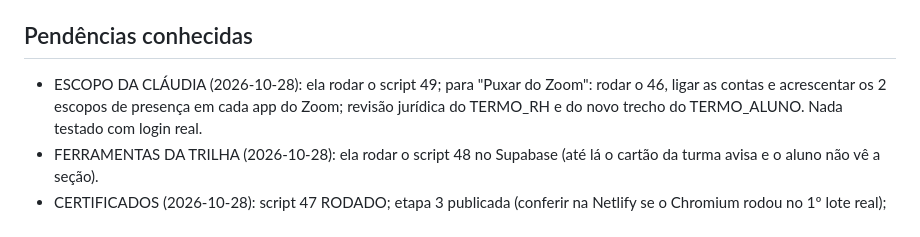
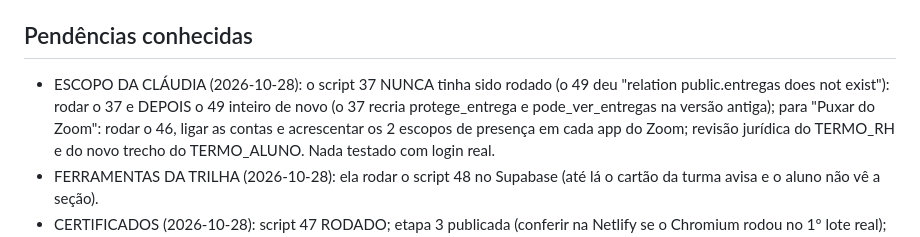
Before and after one commit to judforesti-ctrl/plataforma-mentorias, a Markdown page: CLAUDE.md, the part around the change. Drawn GitHub-style.

Commit message:
CLAUDE.md: o script 37 precisa rodar antes do 49
Co-Authored-By: Claude Opus 5.5 <noreply@anthropic.com>

```diff
--- a/CLAUDE.md
+++ b/CLAUDE.md
@@ -653,7 +653,8 @@ Não há Node instalado, mas o Photoshop traz um (`C:\Program Files\Adobe\Adobe
 Não trabalhar em duas conversas ao mesmo tempo nesta pasta (uma desfaz a outra): antes de editar, `git pull` e ler o arquivo atual.
 
 ## Pendências conhecidas
-- ESCOPO DA CLÁUDIA (2026-10-28): ela rodar o script 49; para "Puxar do Zoom": rodar o 46, ligar as contas e acrescentar os 2 escopos
+- ESCOPO DA CLÁUDIA (2026-10-28): o script 37 NUNCA tinha sido rodado (o 49 deu "relation public.entregas does not exist"): rodar o 37 e
+  DEPOIS o 49 inteiro de novo (o 37 recria protege_entrega e pode_ver_entregas na versão antiga); para "Puxar do Zoom": rodar o 46, ligar as contas e acrescentar os 2 escopos
   de presença em cada app do Zoom; revisão jurídica do TERMO_RH e do novo trecho do TERMO_ALUNO. Nada testado com login real.
 - FERRAMENTAS DA TRILHA (2026-10-28): ela rodar o script 48 no Supabase (até lá o cartão da turma avisa e o aluno não vê a seção).
 - CERTIFICADOS (2026-10-28): script 47 RODADO; etapa 3 publicada (conferir na Netlify se o Chromium rodou no 1º lote real); etapas 4 e 5 por fazer.
```
